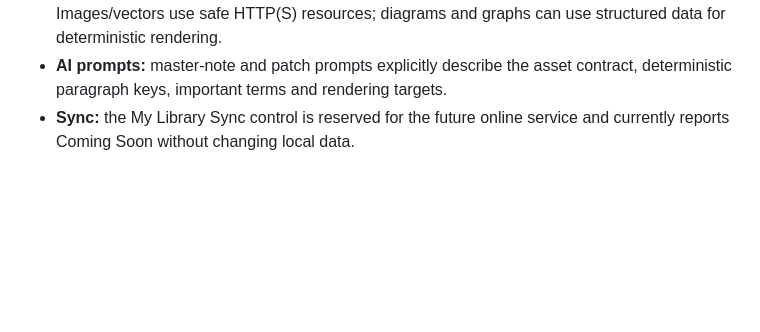
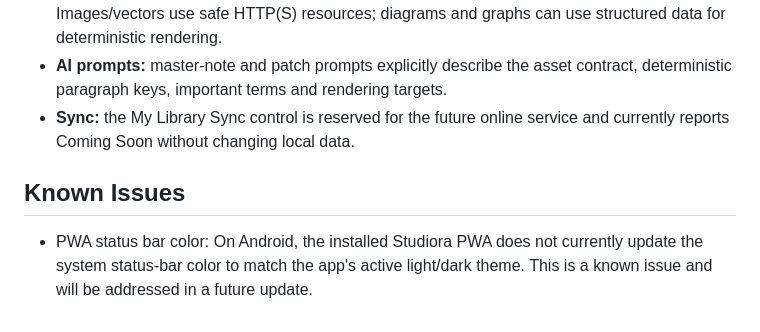
Before and after one commit to codesbysuman/studiora, a Markdown page: README.md, the part around the change. Drawn GitHub-style; blank space fills up the shorter version.

```diff
--- a/README.md
+++ b/README.md
@@ -688,3 +688,7 @@ A dedicated sort selector is available for note/library views: relevance, title,
 - **Visual assets:** note, paragraph, Q&A question, Q&A answer and MCQ targets are supported. Images/vectors use safe HTTP(S) resources; diagrams and graphs can use structured data for deterministic rendering.
 - **AI prompts:** master-note and patch prompts explicitly describe the asset contract, deterministic paragraph keys, important terms and rendering targets.
 - **Sync:** the My Library Sync control is reserved for the future online service and currently reports Coming Soon without changing local data.
+
+## Known Issues
+
+- PWA status bar color: On Android, the installed Studiora PWA does not currently update the system status-bar color to match the app's active light/dark theme. This is a known issue and will be addressed in a future update.
```
